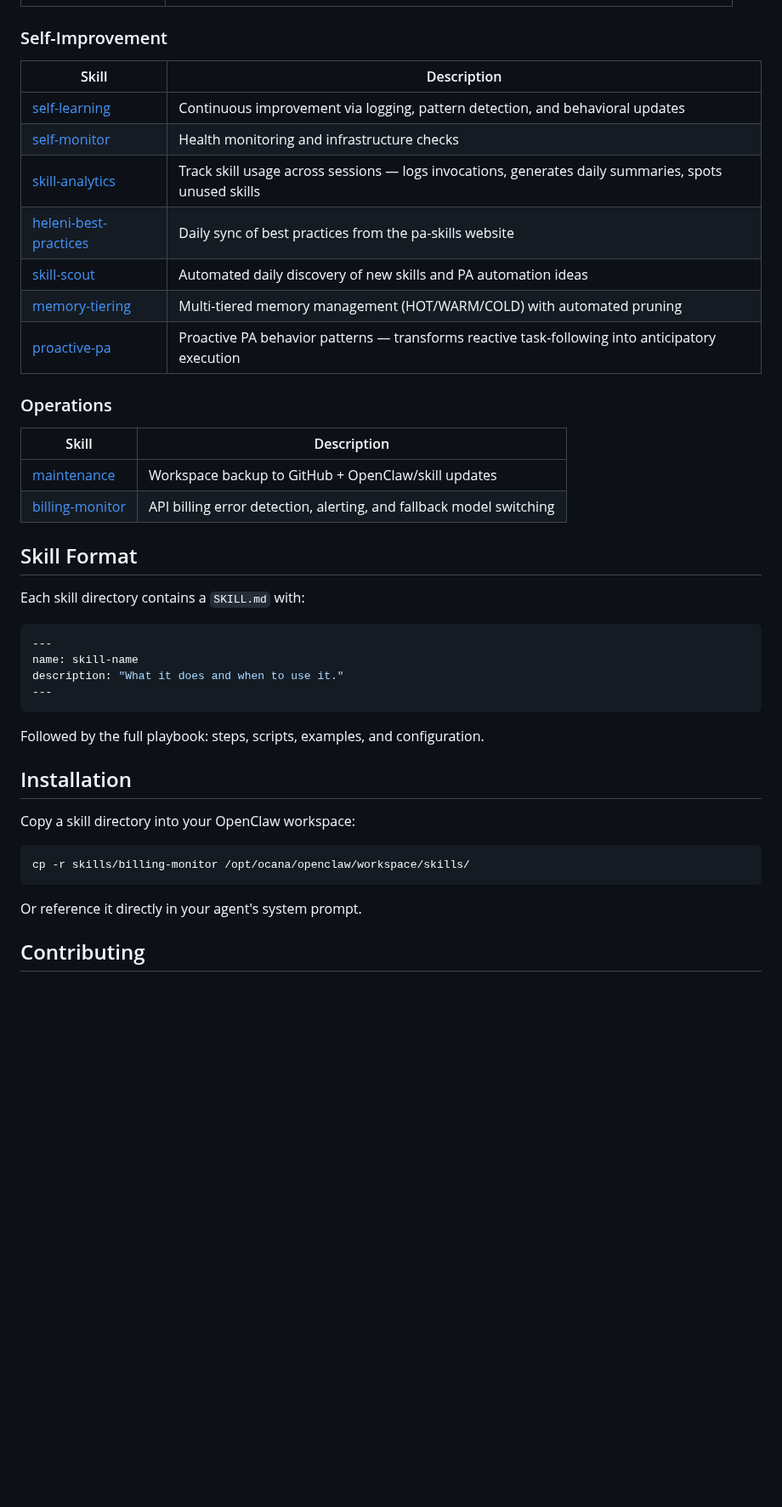
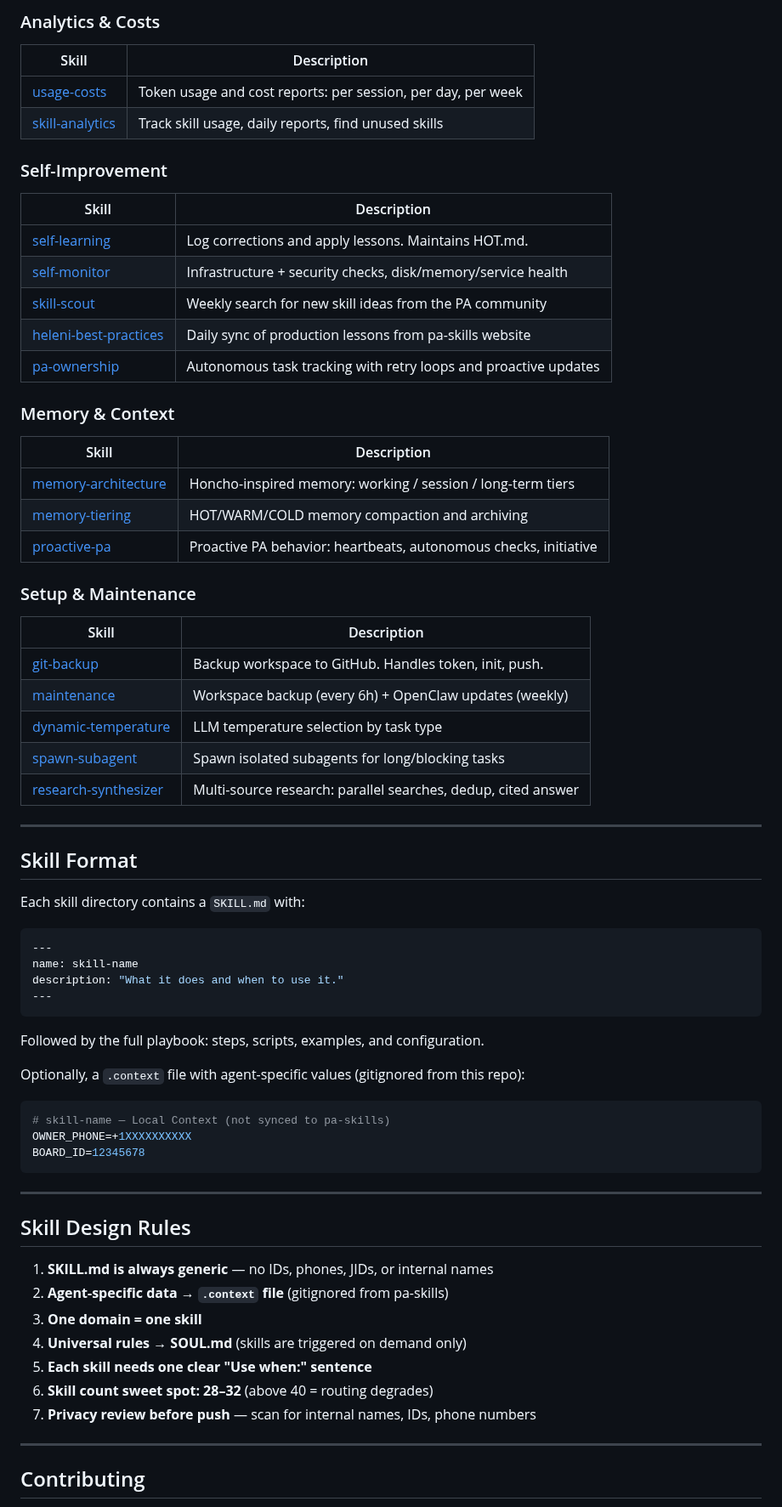
Before and after one commit to netanel-abergel/pa-skills, a Markdown page: skills/README.md, the part around one of its changes. Shown at 85% size. GitHub-like rendering; blank space fills up the shorter version.

Commit message:
Update skills/README.md: 32 skills, .context pattern, usage-costs added

````diff
--- a/skills/README.md
+++ b/skills/README.md
@@ -32,22 +78,39 @@ Modular SKILL.md-based playbooks for OpenClaw AI Personal Assistant agents. Each
+### Analytics & Costs
+
+| Skill | Description |
+|-------|-------------|
+| [usage-costs](usage-costs/) | Token usage and cost reports: per session, per day, per week |
+| [skill-analytics](skill-analytics/) | Track skill usage, daily reports, find unused skills |
 
 ### Self-Improvement
 
 | Skill | Description |
 |-------|-------------|
-| [self-learning](self-learning/) | Continuous improvement via logging, pattern detection, and behavioral updates |
-| [self-monitor](self-monitor/) | Health monitoring and infrastructure checks |
-| [skill-analytics](skill-analytics/) | Track skill usage across sessions — logs invocations, generates daily summaries, spots unused skills |
-| [heleni-best-practices](heleni-best-practices/) | Daily sync of best practices from the pa-skills website |
-| [skill-scout](skill-scout/) | Automated daily discovery of new skills and PA automation ideas |
-| [memory-tiering](memory-tiering/) | Multi-tiered memory management (HOT/WARM/COLD) with automated pruning |
-| [proactive-pa](proactive-pa/) | Proactive PA behavior patterns — transforms reactive task-following into anticipatory execution |
+| [self-learning](self-learning/) | Log corrections and apply lessons. Maintains HOT.md. |
+| [self-monitor](self-monitor/) | Infrastructure + security checks, disk/memory/service health |
+| [skill-scout](skill-scout/) | Weekly search for new skill ideas from the PA community |
+| [heleni-best-practices](heleni-best-practices/) | Daily sync of production lessons from pa-skills website |
+| [pa-ownership](pa-ownership/) | Autonomous task tracking with retry loops and proactive updates |
 
-### Operations
+### Memory & Context
 
 | Skill | Description |
 |-------|-------------|
-| [maintenance](maintenance/) | Workspace backup to GitHub + OpenClaw/skill updates |
-| [billing-monitor](billing-monitor/) | API billing error detection, alerting, and fallback model switching |
+| [memory-architecture](memory-architecture/) | Honcho-inspired memory: working / session / long-term tiers |
+| [memory-tiering](memory-tiering/) | HOT/WARM/COLD memory compaction and archiving |
+| [proactive-pa](proactive-pa/) | Proactive PA behavior: heartbeats, autonomous checks, initiative |
+
+### Setup & Maintenance
+
+| Skill | Description |
+|-------|-------------|
+| [git-backup](git-backup/) | Backup workspace to GitHub. Handles token, init, push. |
+| [maintenance](maintenance/) | Workspace backup (every 6h) + OpenClaw updates (weekly) |
+| [dynamic-temperature](dynamic-temperature/) | LLM temperature selection by task type |
+| [spawn-subagent](spawn-subagent/) | Spawn isolated subagents for long/blocking tasks |
+| [research-synthesizer](research-synthesizer/) | Multi-source research: parallel searches, dedup, cited answer |
+
+---
 
 ## Skill Format
 
@@ -62,15 +125,27 @@ description: "What it does and when to use it."
 
 Followed by the full playbook: steps, scripts, examples, and configuration.
 
-## Installation
-
-Copy a skill directory into your OpenClaw workspace:
+Optionally, a `.context` file with agent-specific values (gitignored from this repo):
 
 ```bash
-cp -r skills/billing-monitor /opt/ocana/openclaw/workspace/skills/
+# skill-name — Local Context (not synced to pa-skills)
+OWNER_PHONE=+1XXXXXXXXXX
+BOARD_ID=12345678
 ```
 
-Or reference it directly in your agent's system prompt.
+---
+
+## Skill Design Rules
+
+1. **SKILL.md is always generic** — no IDs, phones, JIDs, or internal names
+2. **Agent-specific data → `.context` file** (gitignored from pa-skills)
+3. **One domain = one skill**
+4. **Universal rules → SOUL.md** (skills are triggered on demand only)
+5. **Each skill needs one clear "Use when:" sentence**
+6. **Skill count sweet spot: 28–32** (above 40 = routing degrades)
+7. **Privacy review before push** — scan for internal names, IDs, phone numbers
+
+---
 
 ## Contributing
 
````
Also changed, not shown: other parts of skills/README.md (+63 -14 lines).
